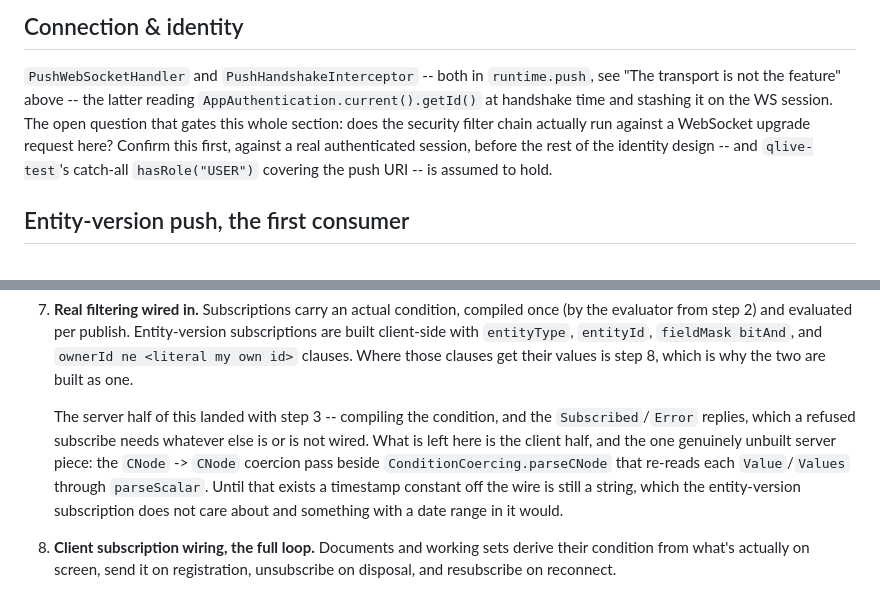
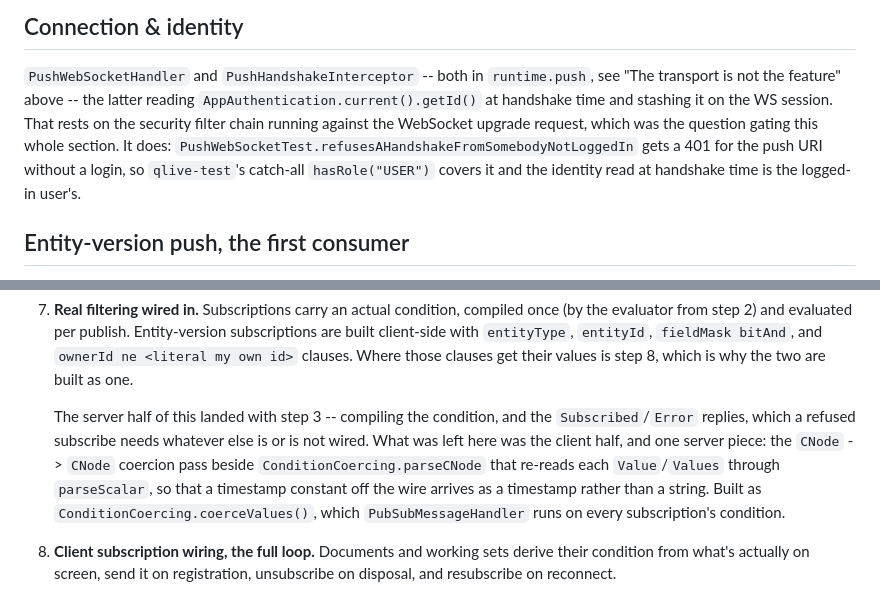
Before and after one commit to qlivedev/qlive-framework, a Markdown page: docs/design/push.md, 2 parts joined by grey strips. Rendered like a GitHub page.

Commit message:
docs(design): close two settled push questions
The push design still called the handshake's security a question to
settle first and the condition coercion pass unbuilt. Both are done:
PushWebSocketTest pins the 401 for an anonymous upgrade, and
ConditionCoercing.coerceValues() coerces every subscription's
condition.

Co-Authored-By: Claude Opus 5.5 <noreply@anthropic.com>

```diff
--- a/docs/design/push.md
+++ b/docs/design/push.md
@@ -773,11 +773,13 @@ defend.
 `PushWebSocketHandler` and `PushHandshakeInterceptor` -- both in
 `runtime.push`, see "The transport is not the feature" above -- the
 latter reading `AppAuthentication.current().getId()` at handshake time
-and stashing it on the WS session. The open question that gates this whole section:
-does the security filter chain actually run against a WebSocket upgrade
-request here? Confirm this first, against a real authenticated session,
-before the rest of the identity design -- and `qlive-test`'s catch-all
-`hasRole("USER")` covering the push URI -- is assumed to hold.
+and stashing it on the WS session. That rests on the security filter
+chain running against the WebSocket upgrade request, which was the
+question gating this whole section. It does:
+`PushWebSocketTest.refusesAHandshakeFromSomebodyNotLoggedIn` gets a 401
+for the push URI without a login, so `qlive-test`'s catch-all
+`hasRole("USER")` covers it and the identity read at handshake time is
+the logged-in user's.
 
 ## Entity-version push, the first consumer
 
@@ -1062,13 +1064,13 @@ them.
 
    The server half of this landed with step 3 -- compiling the
    condition, and the `Subscribed`/`Error` replies, which a refused
-   subscribe needs whatever else is or is not wired. What is left here
-   is the client half, and the one genuinely unbuilt server piece: the
-   `CNode` -> `CNode` coercion pass beside `ConditionCoercing.parseCNode`
-   that re-reads each `Value`/`Values` through `parseScalar`. Until that
-   exists a timestamp constant off the wire is still a string, which the
-   entity-version subscription does not care about and something with a
-   date range in it would.
+   subscribe needs whatever else is or is not wired. What was left here
+   was the client half, and one server piece: the `CNode` -> `CNode`
+   coercion pass beside `ConditionCoercing.parseCNode` that re-reads
+   each `Value`/`Values` through `parseScalar`, so that a timestamp
+   constant off the wire arrives as a timestamp rather than a string.
+   Built as `ConditionCoercing.coerceValues()`, which
+   `PubSubMessageHandler` runs on every subscription's condition.
 8. **Client subscription wiring, the full loop.** Documents and working
    sets derive their condition from what's actually on screen, send it
    on registration, unsubscribe on disposal, and resubscribe on
```
